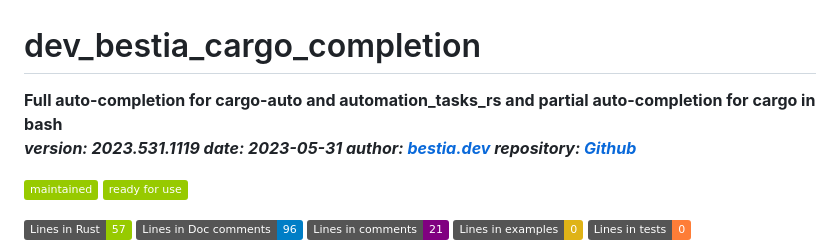
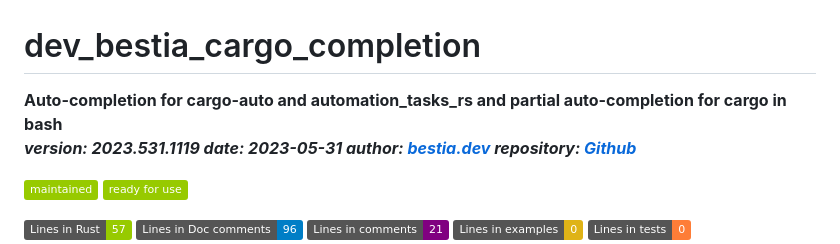
Before and after one commit to automation-tasks-rs/dev_bestia_cargo_completion, a Markdown page: README.md, the part around the change. Drawn GitHub-style; badges without logos.

```diff
--- a/README.md
+++ b/README.md
@@ -4,7 +4,7 @@
 
 [//]: # (auto_cargo_toml_to_md start)
 
-**Full auto-completion for cargo-auto and automation_tasks_rs and partial auto-completion for cargo  in bash**
+**Auto-completion for cargo-auto and automation_tasks_rs and partial auto-completion for cargo in bash**
 ***version: 2023.531.1119 date: 2023-05-31 author: [bestia.dev](https://bestia.dev) repository: [Github](https://github.com/bestia-dev/dev_bestia_cargo_completion)***
 
 [//]: # (auto_cargo_toml_to_md end)
```
